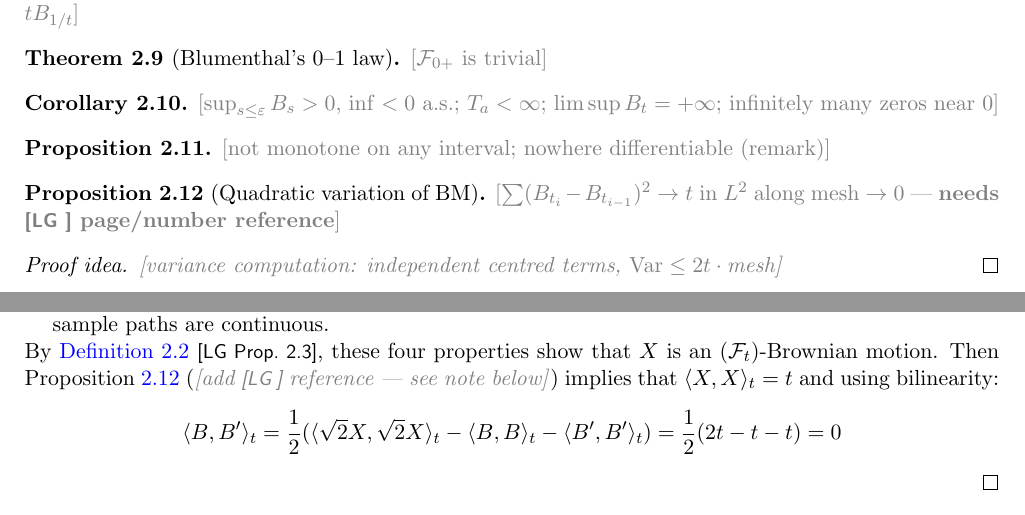
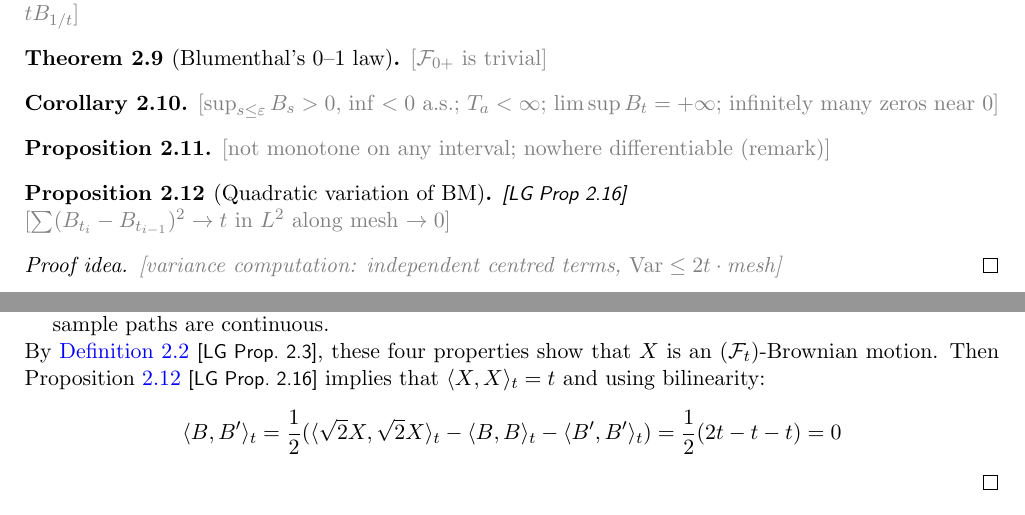
Before and after one commit to hamsterball23/MSc_Actuarial_Mathematics, a LaTeX document (11 MathFin/Notes/Notes on stochastic processes for quiz/main.tex, which reads 11 MathFin/Notes/Notes on stochastic processes for quiz/Chapters/chapter2.tex, 11 MathFin/Notes/Notes on stochastic processes for quiz/Chapters/chapter4.tex): two parts of pages 9 and 26 of 31, joined at a grey line, cut so that both start at the same text. Compiled offline with pdfLaTeX.

Commit message:
MathFin: Add missing Le Gall reference (Prop 2.16) for BM quadratic variation
Resolves the last flagged reference gap in the independence-of-Brownian-
motions proof in ch.4.4.

Co-Authored-By: Claude Sonnet 5 <noreply@anthropic.com>

```diff
--- a/11 MathFin/Notes/Notes on stochastic processes for quiz/Chapters/chapter2.tex
+++ b/11 MathFin/Notes/Notes on stochastic processes for quiz/Chapters/chapter2.tex
@@ -20,7 +20,8 @@
 \begin{theorem}[Blumenthal's 0--1 law] \todo{$\F_{0+}$ is trivial} \end{theorem}
 \begin{corollary} \todo{$\sup_{s\le\varepsilon}B_s>0$, $\inf<0$ a.s.; $T_a<\infty$; $\limsup B_t=+\infty$; infinitely many zeros near $0$} \end{corollary}
 \begin{proposition} \todo{not monotone on any interval; nowhere differentiable (remark)} \end{proposition}
-\begin{proposition}[Quadratic variation of BM] \label{chap2.3:proposition-quadratic_variation_of_brownian_motion} \todo{$\sum (B_{t_i}-B_{t_{i-1}})^2\to t$ in $L^2$ along mesh $\to0$ --- \textbf{needs \LG{} page/number reference}} \end{proposition}
+\begin{proposition}[Quadratic variation of BM] \label{chap2.3:proposition-quadratic_variation_of_brownian_motion} \LG{Prop 2.16} \\
+\todo{$\sum (B_{t_i}-B_{t_{i-1}})^2\to t$ in $L^2$ along mesh $\to0$} \end{proposition}
 \begin{proofidea} \todo{variance computation: independent centred terms, $\Var \le 2t\cdot\text{mesh}$} \end{proofidea}
 \begin{quizbox} Blumenthal and its corollaries; the $L^2$ QV computation. \end{quizbox}
 \begin{usedin} QV of BM $\to$ \cref{sec:qv} (general $\br{M}$), Itô's formula, realised volatility. \end{usedin}
--- a/11 MathFin/Notes/Notes on stochastic processes for quiz/Chapters/chapter4.tex
+++ b/11 MathFin/Notes/Notes on stochastic processes for quiz/Chapters/chapter4.tex
@@ -337,7 +337,7 @@ By subtracting initial values, we may assume that $B_0=B_0'=0$. Then observe tha
     \item The increments of $X_t$ are Gaussian: $X_t-X_s$ is a linear combination of the independent Gaussians $B_t-B_s\sim\Norm{0}{t-s}$ and $B'_t-B'_s\sim\Norm{0}{t-s}$, hence Gaussian with mean $0$ and variance $\tfrac12\big((t-s)+(t-s)\big)=t-s$.
     \item Continuous sample paths: $X$ is a linear combination of the continuous processes $B$ and $B'$, so its sample paths are continuous.
 \end{enumerate}
-By \cref{chap2.1:proposition-characterisations_of_brownian_motion} \LG{Prop.\ 2.3}, these four properties show that $X$ is an $(\mc F_t)$-Brownian motion. Then Proposition \ref{chap2.3:proposition-quadratic_variation_of_brownian_motion} (\todo{add \LG{} reference --- see note below})
+By \cref{chap2.1:proposition-characterisations_of_brownian_motion} \LG{Prop.\ 2.3}, these four properties show that $X$ is an $(\mc F_t)$-Brownian motion. Then Proposition \ref{chap2.3:proposition-quadratic_variation_of_brownian_motion} \LG{Prop.\ 2.16}
 implies that $\br{X,X}_t=t$ and using bilinearity:
 $$\br{B,B'}_t=\frac12(\br{\sqrt{2}X,\sqrt{2}X}_t-\br{B,B}_t-\br{B',B'}_t)=\frac12(2t-t-t)=0$$
 \end{proof}
```
